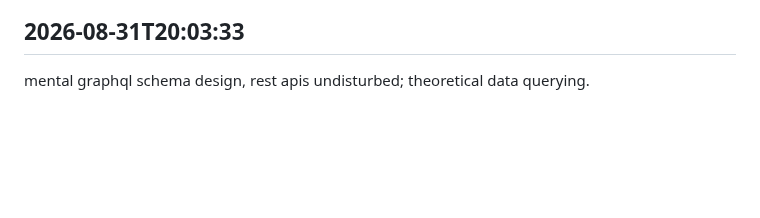
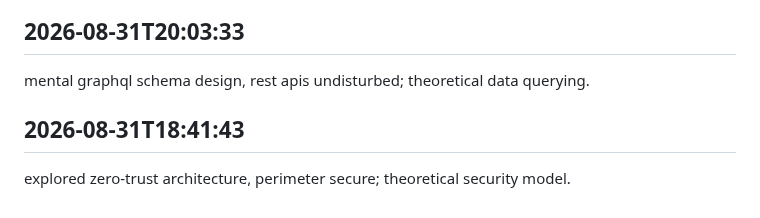
Before and after one commit to arnoldjsarmiento-ux/knowledgeflow-ai, a Markdown page: worklog.md, the part around the change. GitHub-like rendering; blank space fills up the shorter version.

Commit message:
fully wrapped up

```diff
--- a/worklog.md
+++ b/worklog.md
@@ -762,3 +762,6 @@ considered oauth flows, authentication unchanged; theoretical access control.
 
 ## 2026-08-31T20:03:33
 mental graphql schema design, rest apis undisturbed; theoretical data querying.
+
+## 2026-08-31T18:41:43
+explored zero-trust architecture, perimeter secure; theoretical security model.
```
